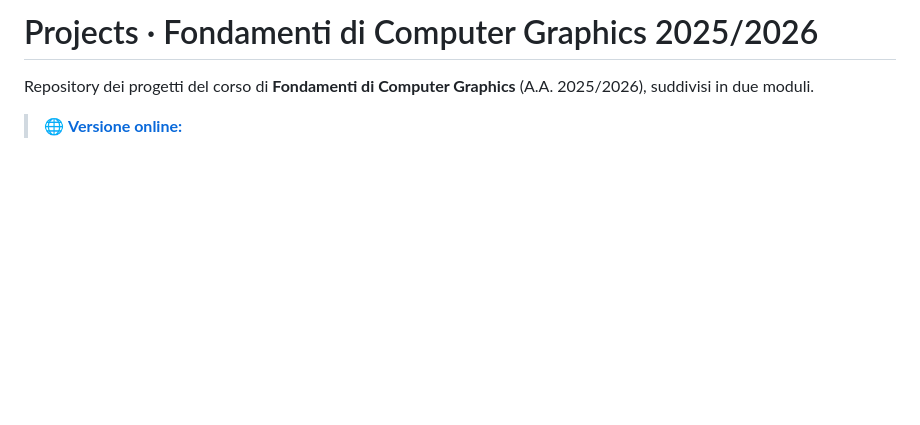
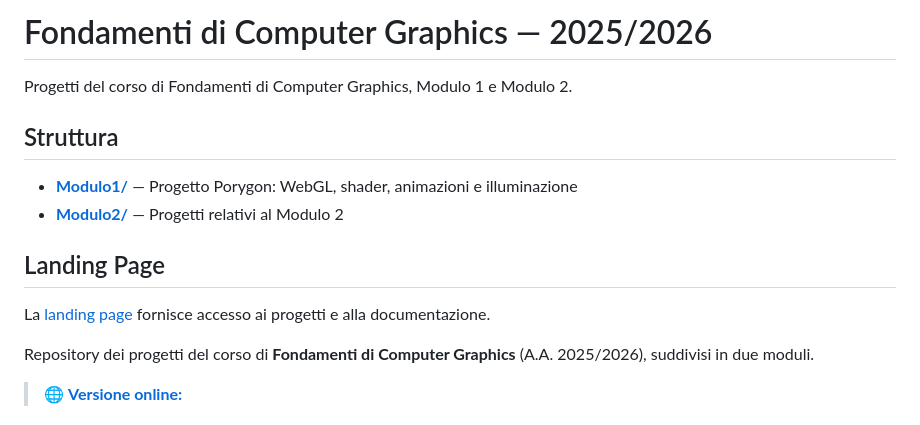
Before and after one commit to GregorioCavulla/Projects_FondamentiDiComputerGraphics_2026, a Markdown page: README.md, the part around the change. Rendered like a GitHub page; blank space fills up the shorter version.

```diff
--- a/README.md
+++ b/README.md
@@ -1,4 +1,15 @@
-# Projects · Fondamenti di Computer Graphics 2025/2026
+# Fondamenti di Computer Graphics — 2025/2026
+
+Progetti del corso di Fondamenti di Computer Graphics, Modulo 1 e Modulo 2.
+
+## Struttura
+
+- **[Modulo1/](Modulo1/)** — Progetto Porygon: WebGL, shader, animazioni e illuminazione
+- **[Modulo2/](Modulo2/)** — Progetti relativi al Modulo 2
+
+## Landing Page
+
+La [landing page](./index.html) fornisce accesso ai progetti e alla documentazione.
 
 Repository dei progetti del corso di **Fondamenti di Computer Graphics** (A.A. 2025/2026), suddivisi in due moduli.
 
```
